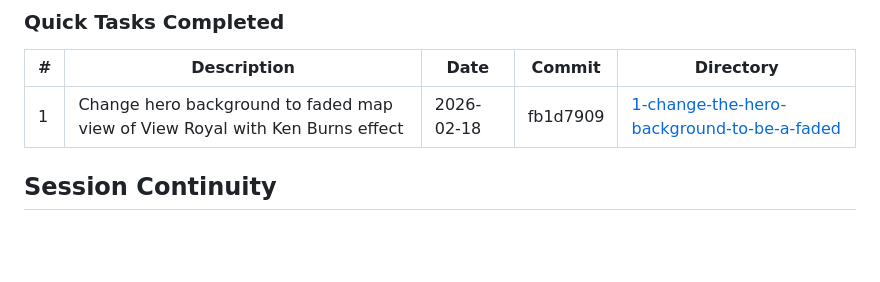
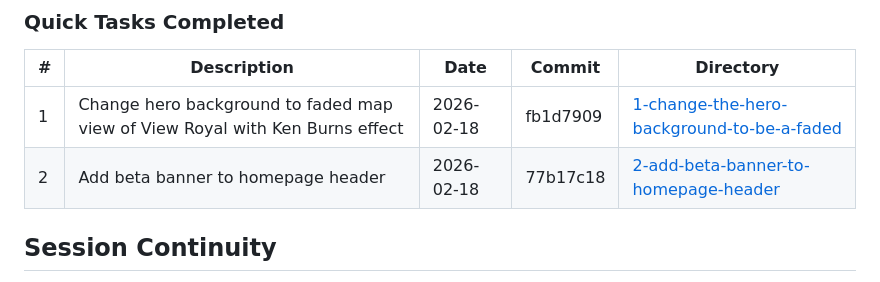
Before and after one commit to kpeatt/viewroyal, a Markdown page: .planning/STATE.md, the part around the change. Rendered like a GitHub page; blank space fills up the shorter version.

Commit message:
docs(quick-2): complete add beta banner to homepage header
Co-Authored-By: Claude Opus 4.6 <noreply@anthropic.com>

```diff
--- a/.planning/STATE.md
+++ b/.planning/STATE.md
@@ -92,6 +92,8 @@ None.
 | # | Description | Date | Commit | Directory |
 |---|-------------|------|--------|-----------|
 | 1 | Change hero background to faded map view of View Royal with Ken Burns effect | 2026-02-18 | fb1d7909 | [1-change-the-hero-background-to-be-a-faded](./quick/1-change-the-hero-background-to-be-a-faded/) |
+| 2 | Add beta banner to homepage header | 2026-02-18 | 77b17c18 | [2-add-beta-banner-to-homepage-header](./quick/2-add-beta-banner-to-homepage-header/) |
+
 ## Session Continuity
 
 Last session: 2026-02-18
```
Also changed, not shown: 1 other file.
